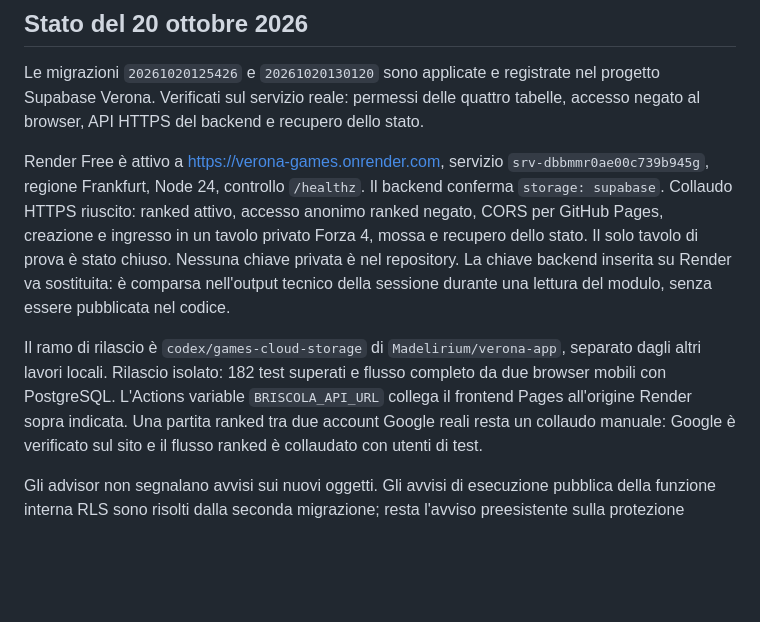
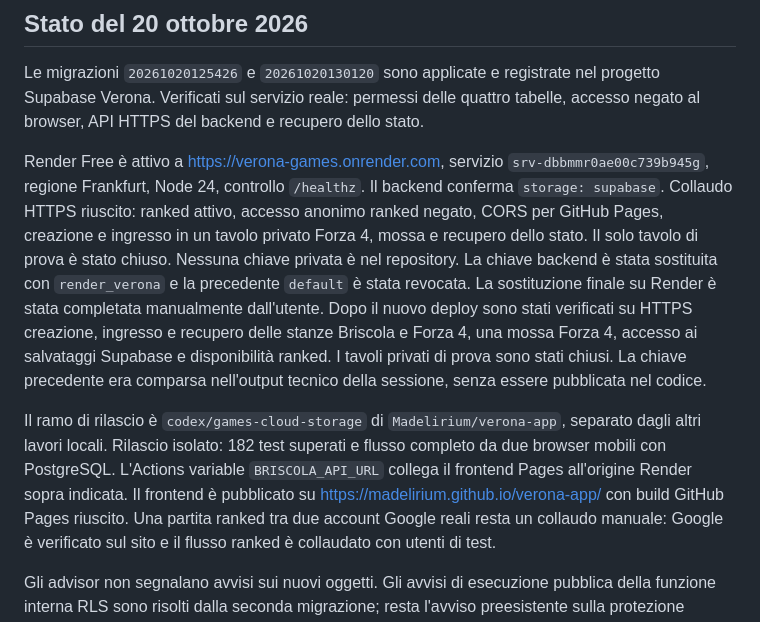
Before and after one commit to Madelirium/verona-app, a Markdown page: docs/giochi-render-supabase.md, the part around the change. GitHub-like rendering; blank space fills up the shorter version.

Commit message:
Conferma rotazione chiave e collaudo giochi pubblicati

```diff
--- a/docs/giochi-render-supabase.md
+++ b/docs/giochi-render-supabase.md
@@ -11,15 +11,20 @@ Render Free è attivo a https://verona-games.onrender.com, servizio
 Il backend conferma `storage: supabase`. Collaudo HTTPS riuscito: ranked attivo,
 accesso anonimo ranked negato, CORS per GitHub Pages, creazione e ingresso in un
 tavolo privato Forza 4, mossa e recupero dello stato. Il solo tavolo di prova è
-stato chiuso. Nessuna chiave privata è nel repository. La chiave backend inserita
-su Render va sostituita: è comparsa nell'output tecnico della sessione durante
-una lettura del modulo, senza essere pubblicata nel codice.
+stato chiuso. Nessuna chiave privata è nel repository. La chiave backend è stata sostituita con `render_verona` e la precedente
+`default` è stata revocata. La sostituzione finale su Render è stata completata
+manualmente dall'utente. Dopo il nuovo deploy sono stati verificati su HTTPS
+creazione, ingresso e recupero delle stanze Briscola e Forza 4, una mossa Forza 4,
+accesso ai salvataggi Supabase e disponibilità ranked. I tavoli privati di prova
+sono stati chiusi. La chiave precedente era comparsa nell'output tecnico della
+sessione, senza essere pubblicata nel codice.
 
 Il ramo di rilascio è `codex/games-cloud-storage` di `Madelirium/verona-app`,
 separato dagli altri lavori locali. Rilascio isolato: 182 test superati e flusso
 completo da due browser mobili con PostgreSQL. L'Actions variable
 `BRISCOLA_API_URL` collega il frontend Pages all'origine Render sopra indicata.
-Una partita ranked tra due account Google reali resta un collaudo manuale:
+Il frontend è pubblicato su https://madelirium.github.io/verona-app/ con build
+GitHub Pages riuscito. Una partita ranked tra due account Google reali resta un collaudo manuale:
 Google è verificato sul sito e il flusso ranked è collaudato con utenti di test.
 
 Gli advisor non segnalano avvisi sui nuovi oggetti. Gli avvisi di esecuzione pubblica
```
